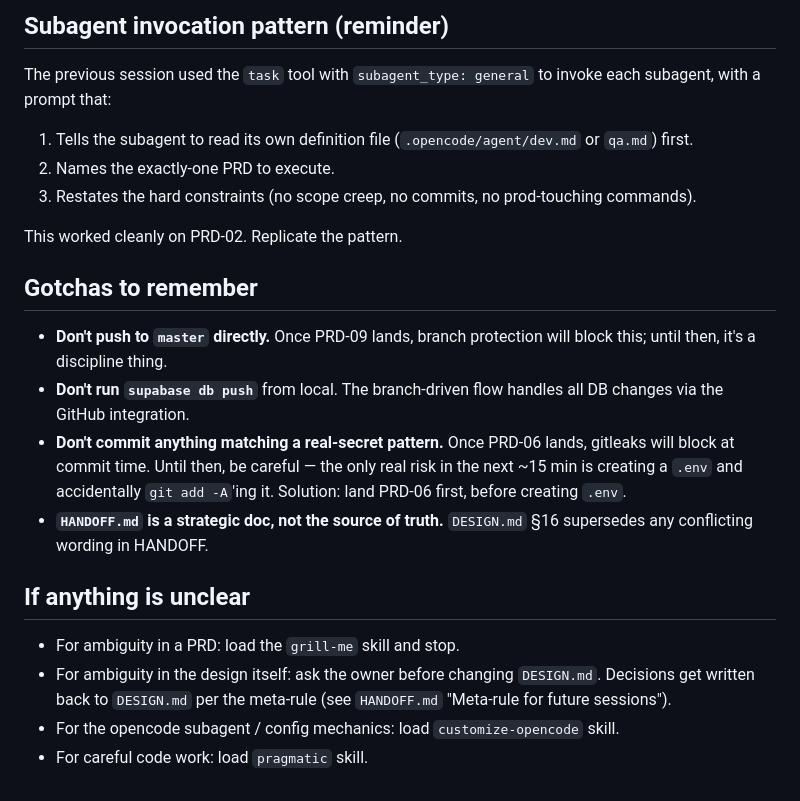
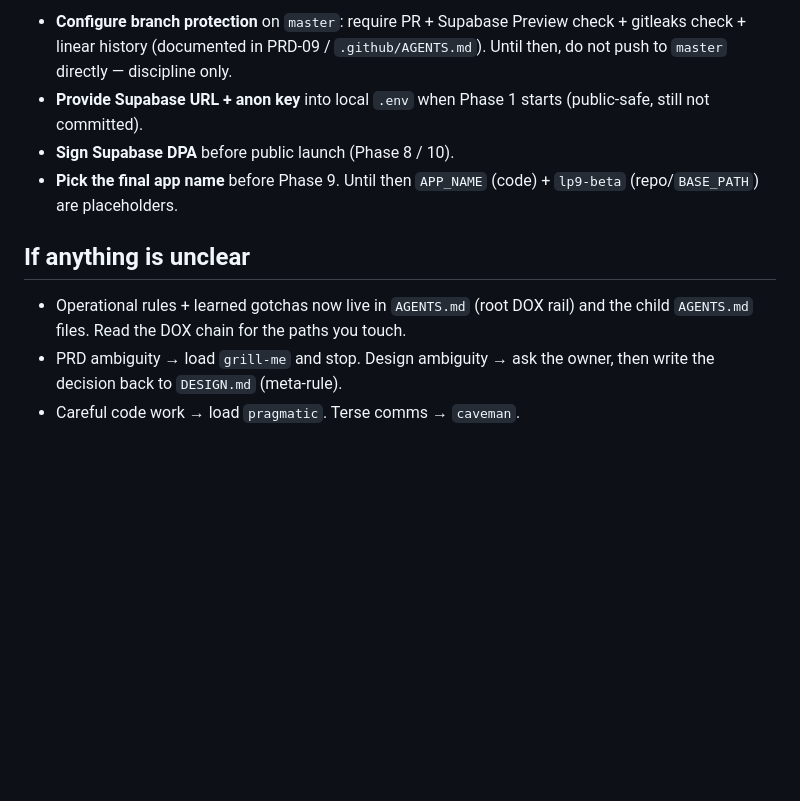
Before and after one commit to dumbNickname/lp9-beta, a Markdown page: NEXT_SESSION.md, the part around one of its changes. GitHub-like rendering; blank space fills up the shorter version.

```diff
--- a/NEXT_SESSION.md
+++ b/NEXT_SESSION.md
@@ -142,36 +75,18 @@ These are owner tasks (not Dev/QA agent tasks):
-## Subagent invocation pattern (reminder)
-
-The previous session used the `task` tool with `subagent_type: general`
-to invoke each subagent, with a prompt that:
-
-1. Tells the subagent to read its own definition file
-   (`.opencode/agent/dev.md` or `qa.md`) first.
-2. Names the exactly-one PRD to execute.
-3. Restates the hard constraints (no scope creep, no commits, no
-   prod-touching commands).
-
-This worked cleanly on PRD-02. Replicate the pattern.
-
-## Gotchas to remember
-
-- **Don't push to `master` directly.** Once PRD-09 lands, branch
-  protection will block this; until then, it's a discipline thing.
-- **Don't run `supabase db push`** from local. The branch-driven
-  flow handles all DB changes via the GitHub integration.
-- **Don't commit anything matching a real-secret pattern.** Once
-  PRD-06 lands, gitleaks will block at commit time. Until then, be
-  careful — the only real risk in the next ~15 min is creating a
-  `.env` and accidentally `git add -A`'ing it. Solution: land PRD-06
-  first, before creating `.env`.
-- **`HANDOFF.md` is a strategic doc, not the source of truth.**
-  `DESIGN.md` §16 supersedes any conflicting wording in HANDOFF.
+- **Configure branch protection** on `master`: require PR + Supabase
+  Preview check + gitleaks check + linear history (documented in
+  PRD-09 / `.github/AGENTS.md`). Until then, do not push to `master`
+  directly — discipline only.
+- **Provide Supabase URL + anon key** into local `.env` when Phase 1
+  starts (public-safe, still not committed).
+- **Sign Supabase DPA** before public launch (Phase 8 / 10).
+- **Pick the final app name** before Phase 9. Until then `APP_NAME`
+  (code) + `lp9-beta` (repo/`BASE_PATH`) are placeholders.
 
 ## If anything is unclear
 
-- For ambiguity in a PRD: load the `grill-me` skill and stop.
-- For ambiguity in the design itself: ask the owner before changing
-  `DESIGN.md`. Decisions get written back to `DESIGN.md` per the
-  meta-rule (see `HANDOFF.md` "Meta-rule for future sessions").
-- For the opencode subagent / config mechanics: load
-  `customize-opencode` skill.
-- For careful code work: load `pragmatic` skill.
+- Operational rules + learned gotchas now live in `AGENTS.md` (root DOX
+  rail) and the child `AGENTS.md` files. Read the DOX chain for the
+  paths you touch.
+- PRD ambiguity → load `grill-me` and stop. Design ambiguity → ask the
+  owner, then write the decision back to `DESIGN.md` (meta-rule).
+- Careful code work → load `pragmatic`. Terse comms → `caveman`.
```
Also changed, not shown: other parts of NEXT_SESSION.md (+0 -67 lines).
